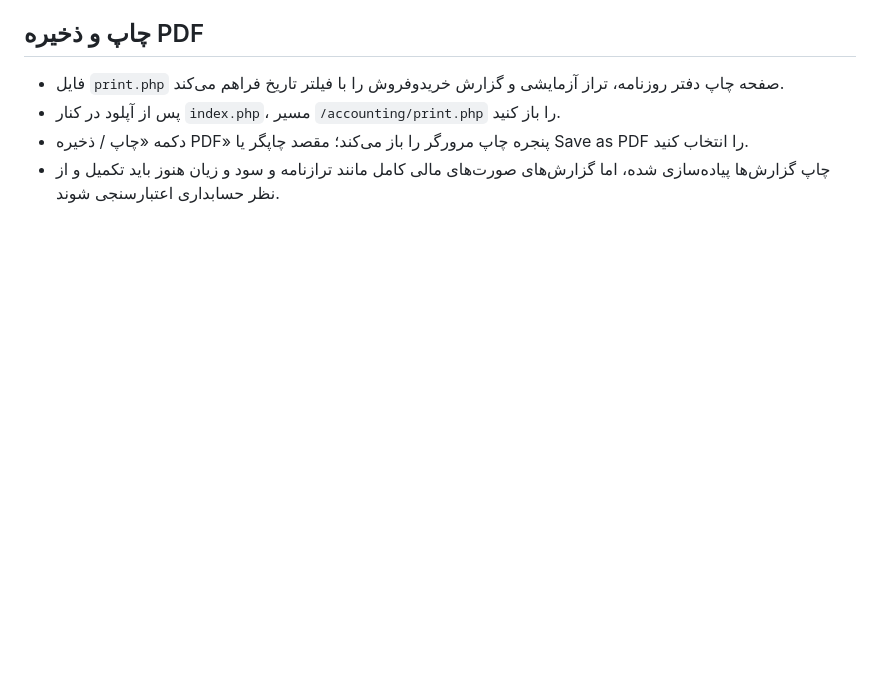
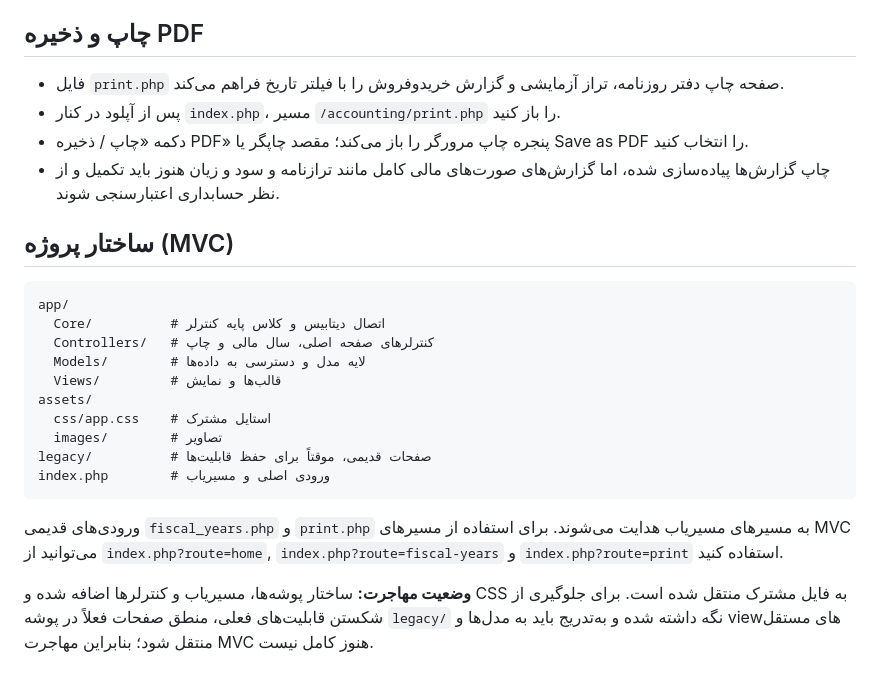
Before and after one commit to Padmiraranjbar/chat1, a Markdown page: README.md, the part around the change. Rendered like a GitHub page; blank space fills up the shorter version.

Commit message:
Document MVC structure and migration status

````diff
--- a/README.md
+++ b/README.md
@@ -30,3 +30,21 @@
 - پس از آپلود در کنار `index.php`، مسیر `/accounting/print.php` را باز کنید.
 - دکمه «چاپ / ذخیره PDF» پنجره چاپ مرورگر را باز می‌کند؛ مقصد چاپگر یا Save as PDF را انتخاب کنید.
 - چاپ گزارش‌ها پیاده‌سازی شده، اما گزارش‌های صورت‌های مالی کامل مانند ترازنامه و سود و زیان هنوز باید تکمیل و از نظر حسابداری اعتبارسنجی شوند.
+
+## ساختار پروژه (MVC)
+```
+app/
+  Core/          # اتصال دیتابیس و کلاس پایه کنترلر
+  Controllers/   # کنترلرهای صفحه اصلی، سال مالی و چاپ
+  Models/        # لایه مدل و دسترسی به داده‌ها
+  Views/         # قالب‌ها و نمایش
+assets/
+  css/app.css    # استایل مشترک
+  images/        # تصاویر
+legacy/          # صفحات قدیمی، موقتاً برای حفظ قابلیت‌ها
+index.php        # ورودی اصلی و مسیریاب
+```
+
+ورودی‌های قدیمی `fiscal_years.php` و `print.php` به مسیرهای مسیریاب هدایت می‌شوند. برای استفاده از مسیرهای MVC می‌توانید از `index.php?route=home`, `index.php?route=fiscal-years` و `index.php?route=print` استفاده کنید.
+
+**وضعیت مهاجرت:** ساختار پوشه‌ها، مسیریاب و کنترلرها اضافه شده و CSS به فایل مشترک منتقل شده است. برای جلوگیری از شکستن قابلیت‌های فعلی، منطق صفحات فعلاً در پوشه `legacy/` نگه داشته شده و به‌تدریج باید به مدل‌ها و viewهای مستقل منتقل شود؛ بنابراین مهاجرت MVC هنوز کامل نیست.
````
